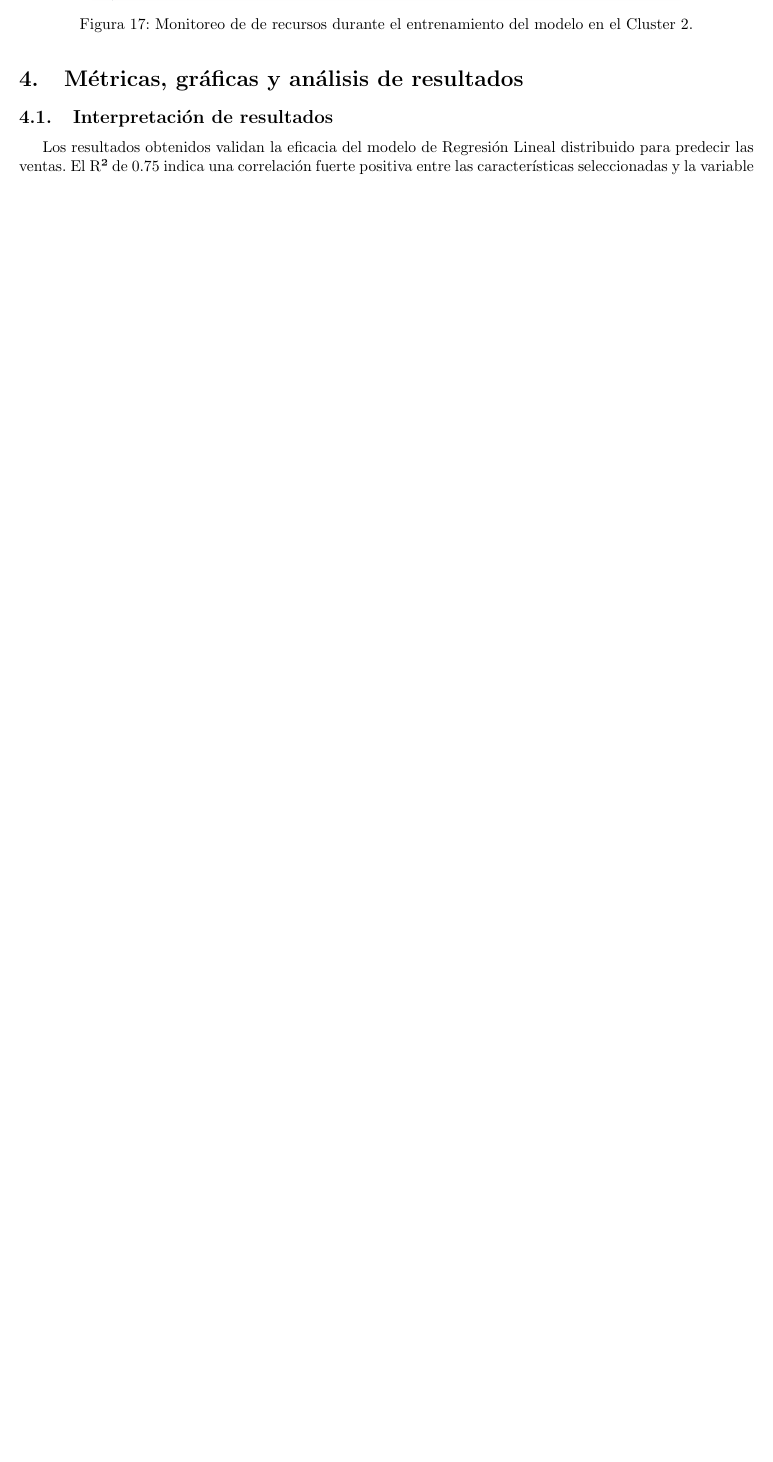
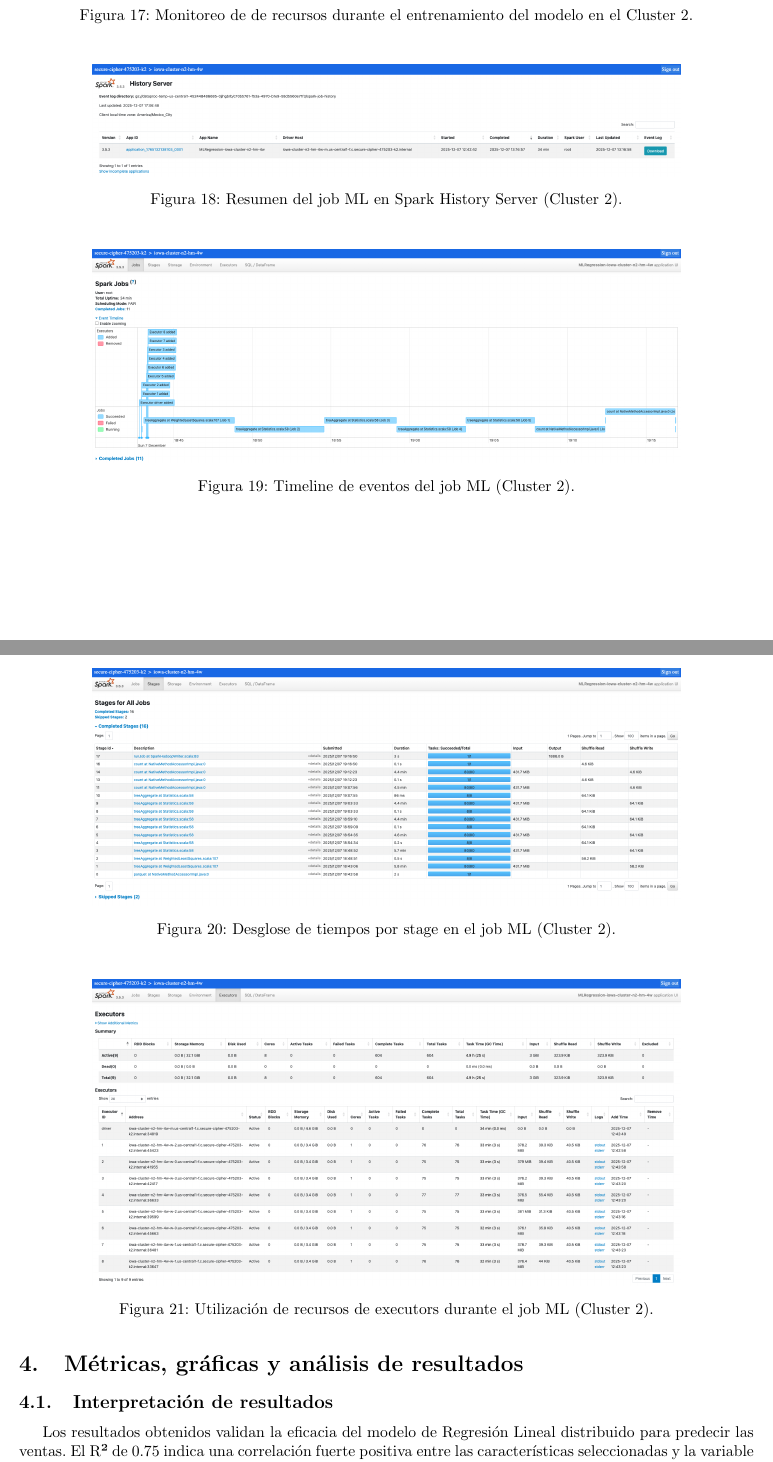
Before and after one commit to LuisGuillen03/ML-BigData, a LaTeX document (docs/src/main.tex): part of page 19 of 22 before the commit and two parts of pages 19 and 20 of 23 after it, the two joined at a grey line, cut so that both start at the same text, the shorter picture padded with empty space. Compiled offline with pdfLaTeX.

Commit message:
docs: Add additional figures for ML job summaries and resource utilization in Cluster 2 to improve documentation and visualization.

```diff
--- a/docs/src/main.tex
+++ b/docs/src/main.tex
@@ -725,6 +725,34 @@ La fase de transformación Gold se ejecutó en ambos clusters con resultados sig
   \label{fig:ml-cluster2-monitoring}
 \end{figure}
 
+\begin{figure}[H]
+  \centering
+  \includegraphics[width=0.8\linewidth]{../img/high-mem-images/ml-cluster2_history_server_job_summary.png}
+  \caption{Resumen del job ML en Spark History Server (Cluster 2).}
+  \label{fig:ml-cluster2-history}
+\end{figure}
+
+\begin{figure}[H]
+  \centering
+  \includegraphics[width=0.8\linewidth]{../img/high-mem-images/ml-cluster2_jobs_event_timeline.png}
+  \caption{Timeline de eventos del job ML (Cluster 2).}
+  \label{fig:ml-cluster2-timeline}
+\end{figure}
+
+\begin{figure}[H]
+  \centering
+  \includegraphics[width=0.8\linewidth]{../img/high-mem-images/ml-cluster2_stages_timing_breakdown.png}
+  \caption{Desglose de tiempos por stage en el job ML (Cluster 2).}
+  \label{fig:ml-cluster2-stages}
+\end{figure}
+
+\begin{figure}[H]
+  \centering
+  \includegraphics[width=0.8\linewidth]{../img/high-mem-images/ml-cluster2_executors_resource_utilization.png}
+  \caption{Utilización de recursos de executors durante el job ML (Cluster 2).}
+  \label{fig:ml-cluster2-executors}
+\end{figure}
+
 %%%%%%%%%%%%%%%%%%%%%%%%%%%%%%%%%%%%%%%%%%%%%%%%%%%%%%%%%%%%%%%%%%%%%%%%%%%%%%
 % 4. RESULTADOS Y ANÁLISIS
 %%%%%%%%%%%%%%%%%%%%%%%%%%%%%%%%%%%%%%%%%%%%%%%%%%%%%%%%%%%%%%%%%%%%%%%%%%%%%%
```
